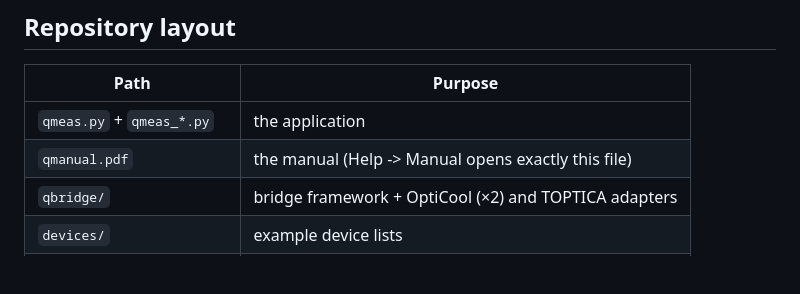
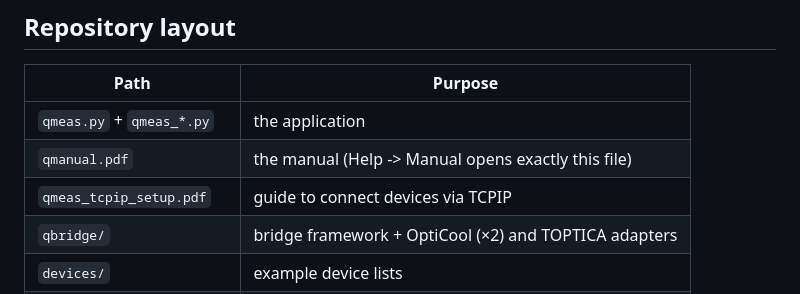
Before and after one commit to ltiem19/qmeas, a Markdown page: README.md, the part around the change. Drawn GitHub-style; blank space fills up the shorter version.

```diff
--- a/README.md
+++ b/README.md
@@ -68,6 +68,7 @@ Read `qmeas_tcpip_setup.pdf` if you have trouble connecting your devices via TCP
 |---|---|
 | `qmeas.py` + `qmeas_*.py` | the application |
 | `qmanual.pdf` | the manual (Help -> Manual opens exactly this file) |
+| `qmeas_tcpip_setup.pdf` | guide to connect devices via TCPIP |
 | `qbridge/` | bridge framework + OptiCool (×2) and TOPTICA adapters |
 | `devices/` | example device lists |
 | `images/` | application icon |
```
